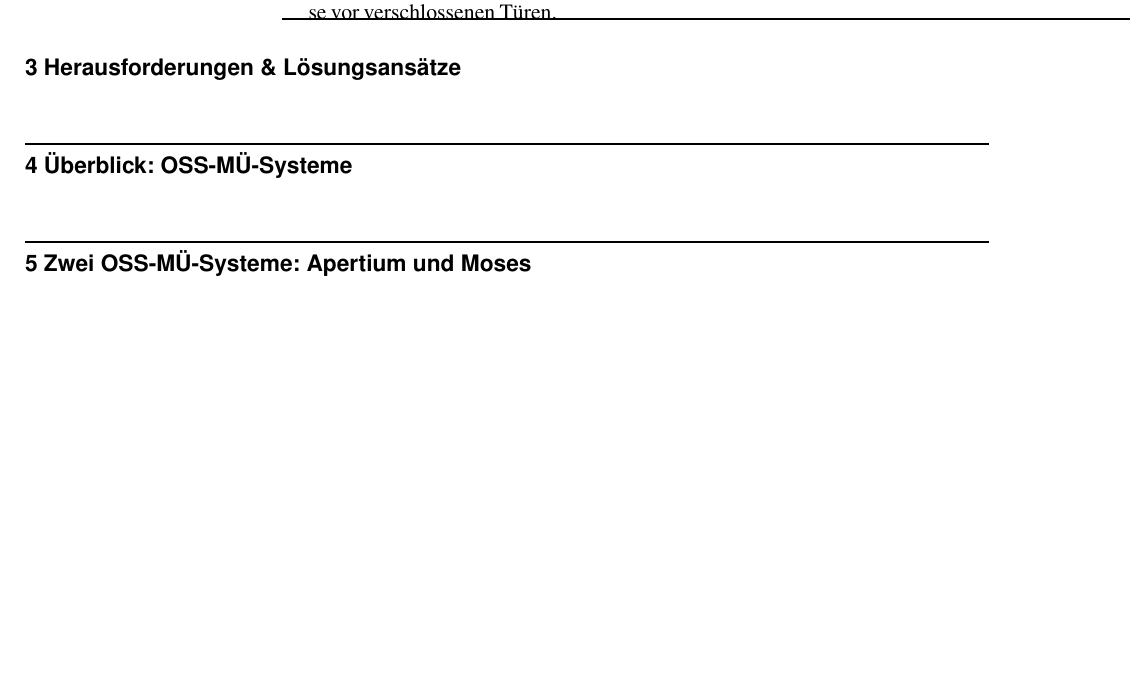
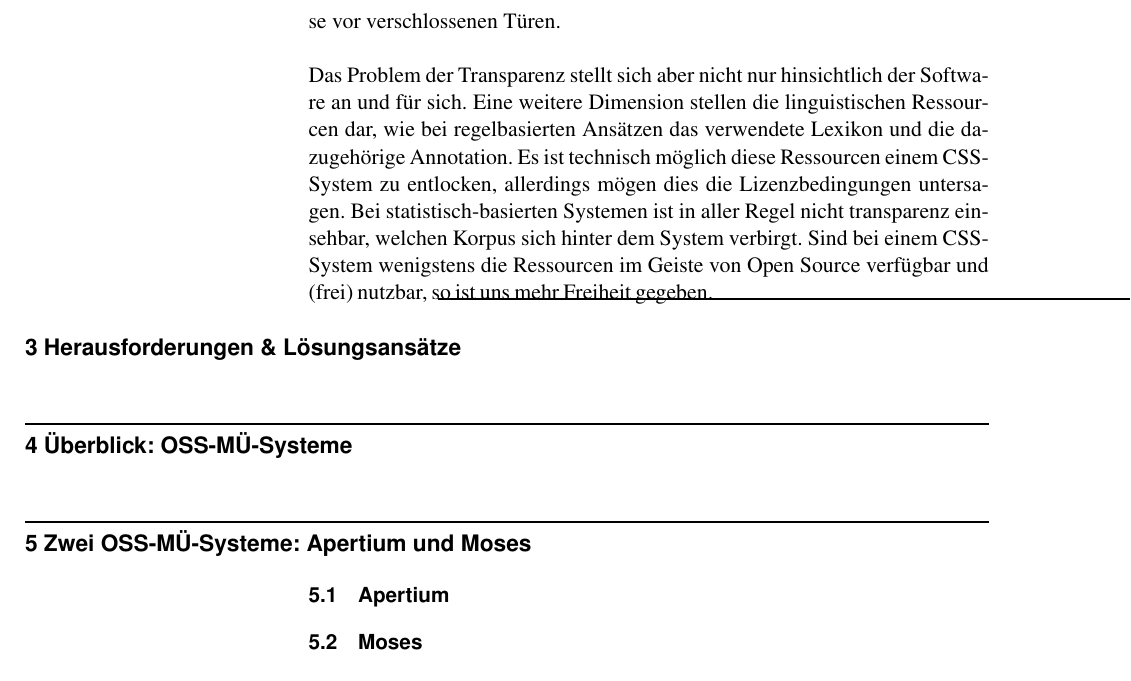
Before and after one commit to 2mh/FOSS-MT-systems, a LaTeX document (handout/hafner+marques--foss.mt.systems-handout.tex): part of page 2 of 2, cut so that both start at the same text, the shorter picture padded with empty space. Compiled offline with pdfLaTeX.

Commit message:
More content

```diff
--- a/handout/hafner+marques--foss.mt.systems-handout.tex
+++ b/handout/hafner+marques--foss.mt.systems-handout.tex
@@ -176,6 +176,14 @@
 Gerade bei kommerziellen Systemen werden in der Regel nur verbreite Sprachpaare unterstützt. Das hat wirtschaftliche
 Gründe (Rentabilität). Hat man zum Ziel ein Übersetzungssystem für eine Minderheitensprache zu entwickeln, wie beispielsweise
 Klingonisch, so steht man bei CSS-MÜ-Systemen üblicherweise vor verschlossenen Türen.
+\\
+\\
+Das Problem der Transparenz stellt sich aber nicht nur hinsichtlich der Software an und für sich. Eine weitere Dimension
+stellen die linguistischen Ressourcen dar, wie bei regelbasierten Ansätzen das verwendete Lexikon und die dazugehörige
+Annotation. Es ist technisch möglich diese Ressourcen einem CSS-System zu entlocken, allerdings mögen dies die
+Lizenzbedingungen untersagen. Bei statistisch-basierten Systemen ist in aller Regel nicht transparenz einsehbar,
+welchen Korpus sich hinter dem System verbirgt. Sind bei einem CSS-System wenigstens die Ressourcen im Geiste von
+Open Source verfügbar und (frei) nutzbar, so ist uns mehr Freiheit gegeben.
 \section{Herausforderungen \& Lösungsansätze}
 \label{herausforderungen}
 
@@ -184,6 +192,10 @@
 
 \section{Zwei OSS-MÜ-Systeme: Apertium und Moses}
 \label{apertiumMoses}
+
+\subsection{Apertium}
+
+\subsection{Moses}
 
 \section{Lektüreempfehlungen}
 \label{lektuere}
```
